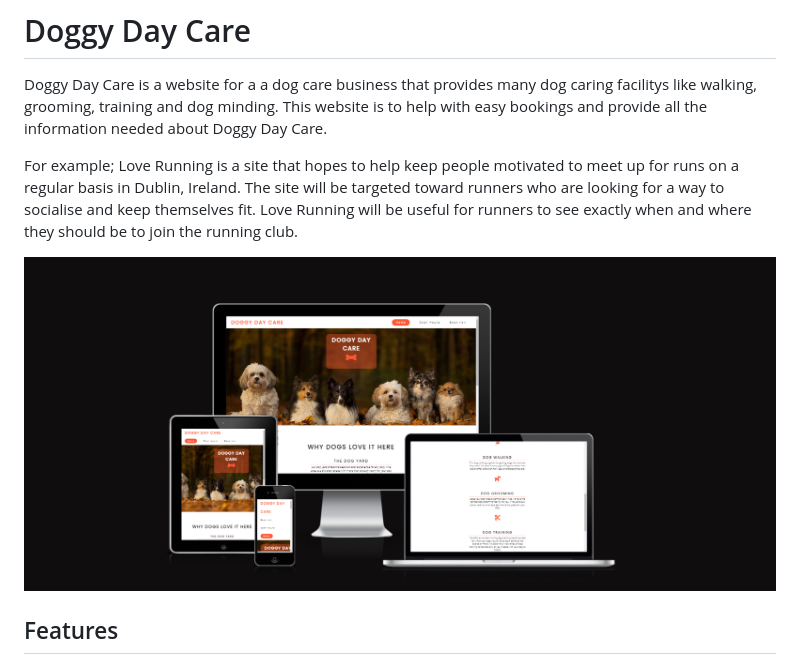
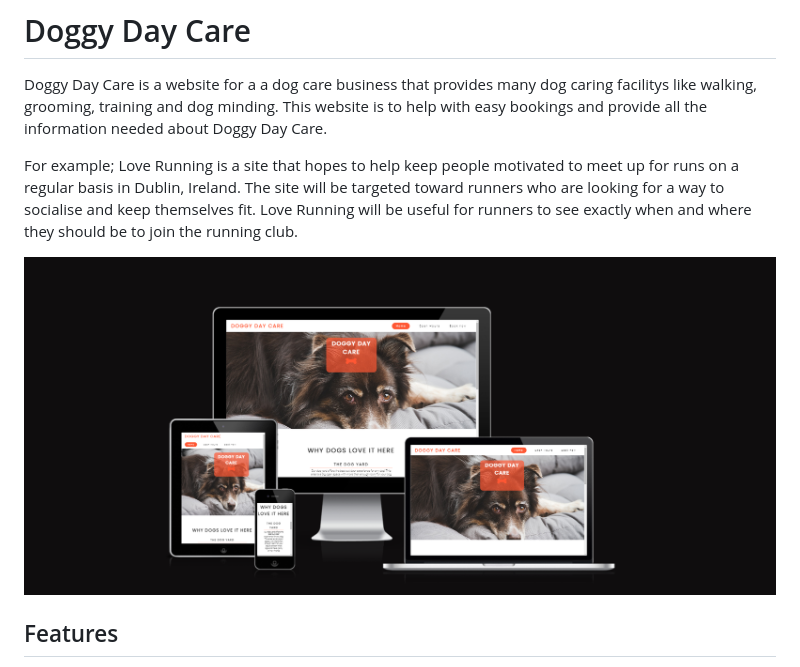
Before and after one commit to Barryk112/dog-day-care, a Markdown page: README.md, the part around one of its changes. Drawn GitHub-style; pictures changed too: assets/css/images/viewports-image.png (added), assets/css/images/website-viewport.png (deleted).

Commit message:
Updated readme.md and updated main image file name

```diff
--- a/README.md
+++ b/README.md
@@ -4,7 +4,7 @@ Doggy Day Care is a website for a a dog care business that provides many dog car
 
 For example; Love Running is a site that hopes to help keep people motivated to meet up for runs on a regular basis in Dublin, Ireland. The site will be targeted toward runners who are looking for a way to socialise and keep themselves fit. Love Running will be useful for runners to see exactly when and where they should be to join the running club.
 
-![Responsice Mockup](assets/css/images/website-viewport.png)
+![Responsice Mockup](assets/css/images/viewports-image.png)
 
 ## Features
 
```
Also changed, not shown: other parts of README.md (+1 -1 lines), assets/css/images/australian-shepherd.jpg (renamed from assets/css/images/australian-shepherd-g171c86548_1920.jpg), 3 other files.
